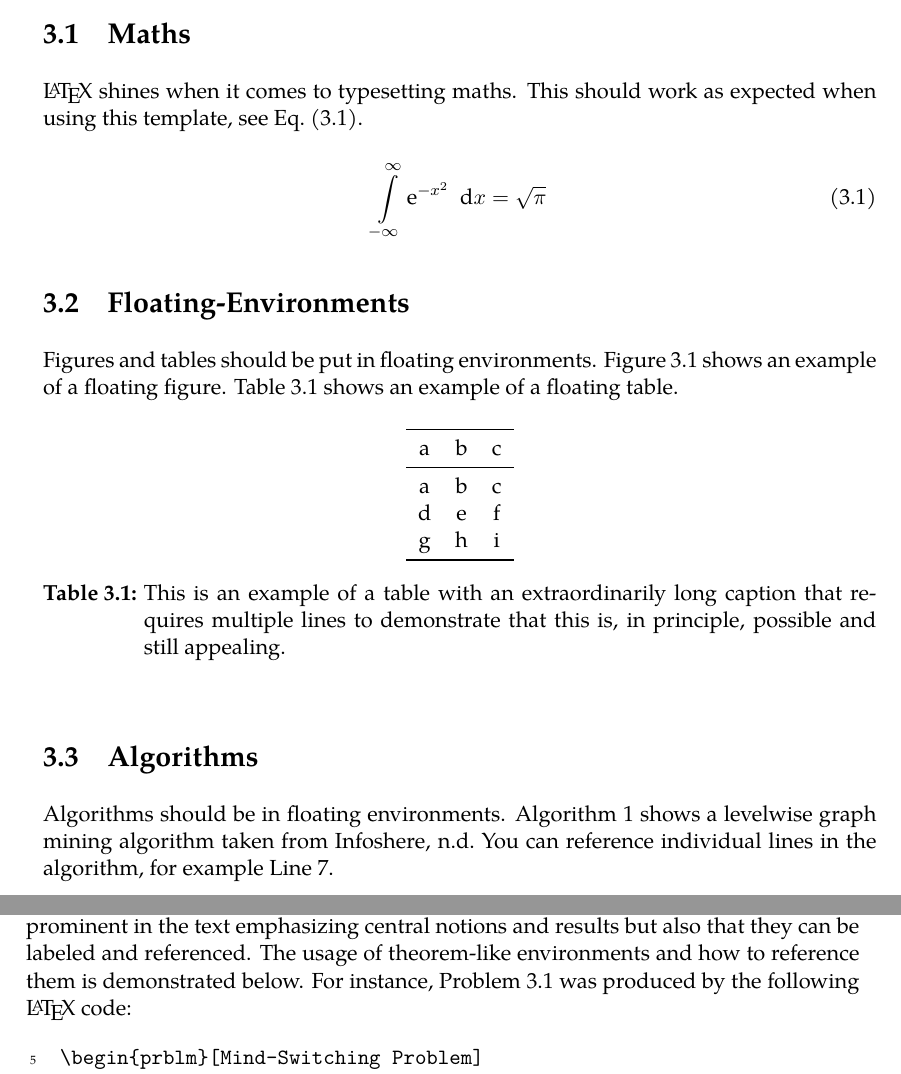
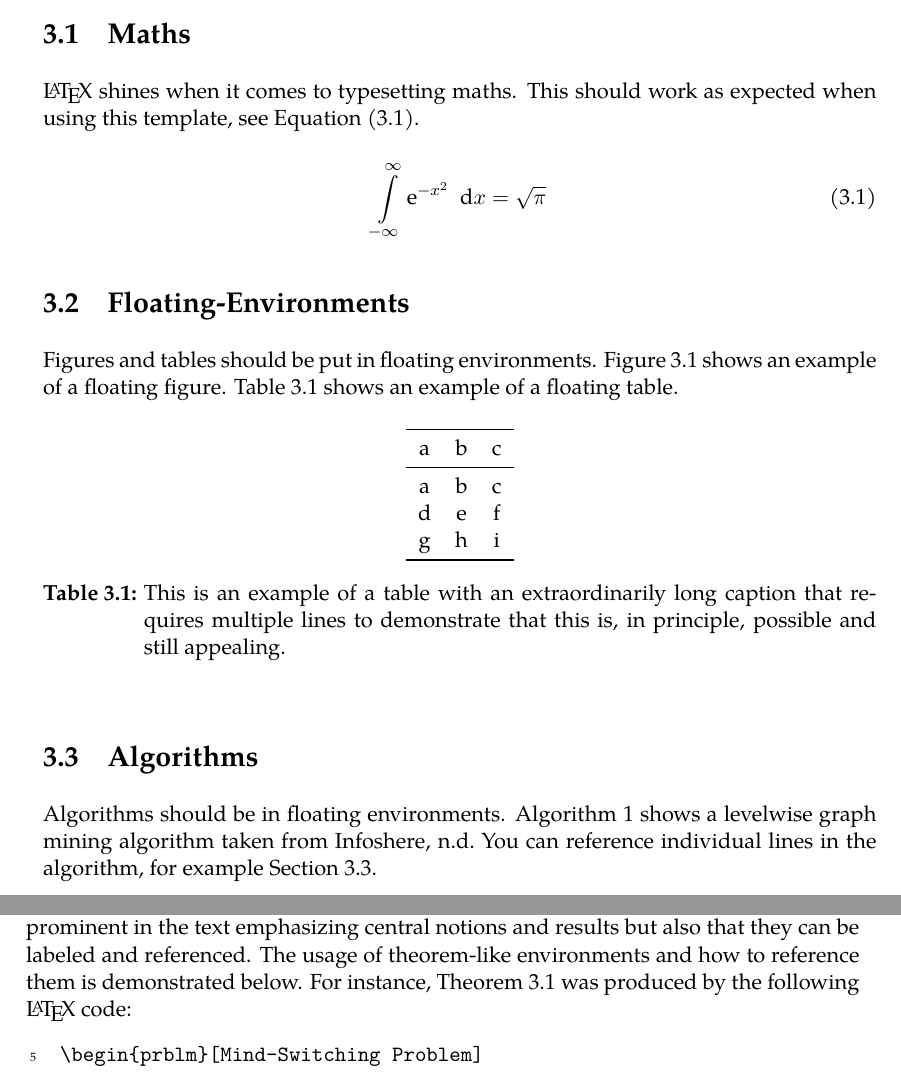
Before and after one commit to mlai-bonn/thesis-template, a LaTeX thesis (thesis.tex, which reads feature-reel.tex, preamble.tex): two parts of pages 17 and 20 of 33, joined at a grey line, cut so that both start at the same text. Compiled offline with XeLaTeX.

Commit message:
Added cleveref, varioref, moved theroem like environments to preamble because cleveref has to be loaded after hyperref and newtheorems have to be defined after loading cleveref

```diff
--- a/feature-reel.tex
+++ b/feature-reel.tex
@@ -2,7 +2,7 @@
 
 \section{Maths}
 
-\LaTeX{} shines when it comes to typesetting maths. This should work as expected when using this template, see Eq.~\eqref{eq:gauss-integral}.
+\LaTeX{} shines when it comes to typesetting maths. This should work as expected when using this template, see \Cref{eq:gauss-integral}.
 \begin{equation}\label{eq:gauss-integral}
 	\int_{-\infty}^{\infty} \mathrm{e}^{-x^2} \enspace \mathrm{d}x = \sqrt{\pi}
 \end{equation}
@@ -11,8 +11,8 @@
 % Figures, Tables, TikZ
 
 Figures and tables should be put in floating environments.
-Figure~\ref{fig:example-fig} shows an example of a floating figure.
-Table~\ref{tab:example-table} shows an example of a floating table.
+\Cref{fig:example-fig} shows an example of a floating figure.
+\Cref{tab:example-table} shows an example of a floating table.
 
 \begin{table}[ht]
 	\centering
@@ -39,8 +39,8 @@ Table~\ref{tab:example-table} shows an example of a floating table.
 \section{Algorithms}
 %
 Algorithms should be in floating environments.
-Algorithm~\ref{alg:swap} shows a levelwise graph mining algorithm taken from \cite{theoremofbenda}.
-You can reference individual lines in the algorithm, for example Line~\ref{algline:swap:return}.
+\Cref{alg:swap} shows a levelwise graph mining algorithm taken from \cite{theoremofbenda}.
+You can reference individual lines in the algorithm, for example \Cref{algline:swap:return}.
 
 \begin{algorithm}
 \begin{tabbing}
@@ -96,7 +96,7 @@ The \texttt{mlai-thesis} class provides the following set of theorem-like enviro
 	\item[quests] Used for multiple \emph{questions}.
 \end{description}
 
-The advantage of using theorem-like environments is not only that they are more prominent in the text emphasizing central notions and results but also that they can be labeled and referenced. The usage of theorem-like environments and how to reference them is demonstrated below. For instance, Problem~\ref{prblm:mind-switching-problem} was produced by the following \LaTeX{} code:
+The advantage of using theorem-like environments is not only that they are more prominent in the text emphasizing central notions and results but also that they can be labeled and referenced. The usage of theorem-like environments and how to reference them is demonstrated below. For instance,~\Cref{prblm:mind-switching-problem} was produced by the following \LaTeX{} code:
 \begin{Verbatim}
 \begin{prblm}[Mind-Switching Problem]
 	\label{prblm:mind-switching-problem}
--- a/preamble.tex
+++ b/preamble.tex
@@ -28,8 +28,9 @@
 %%%%%%%%%%%%%%%%%%%%%%%%%%%%%%%%%%%
 % Citation Package
 %%%%%%%%%%%%%%%%%%%%%%%%%%%%%%%%%%%
-
+\usepackage{varioref}
 \usepackage[hidelinks,breaklinks]{hyperref}
+\usepackage{cleveref}
 \usepackage[backend=biber,style=authoryear]{biblatex}
 \renewcommand*{\nameyeardelim}{\addcomma\space}
 
```
Also changed, not shown: mlai-thesis.cls (+0 -31 lines), setup.tex (+2 -2 lines), thesis.tex (+1 -0 lines), preamble.tex (35 more changed lines).
